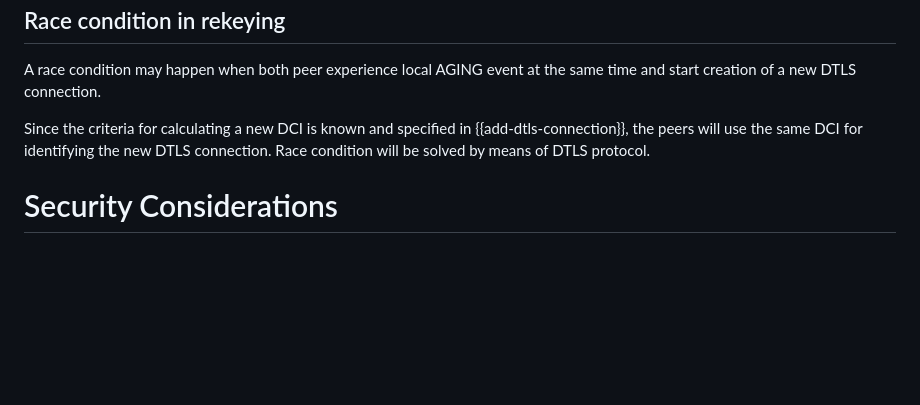
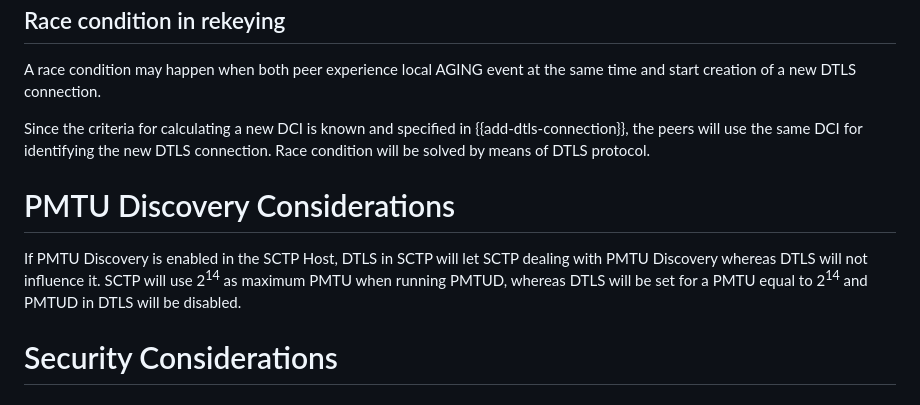
Before and after one commit to gloinul/draft-westerlund-tsvwg-sctp-crypto-dtls, a Markdown page: draft-westerlund-tsvwg-sctp-crypto-dtls.md, the part around the change. Drawn GitHub-style; blank space fills up the shorter version.

Commit message:
Added PMTUD Considerations

```diff
--- a/draft-westerlund-tsvwg-sctp-crypto-dtls.md
+++ b/draft-westerlund-tsvwg-sctp-crypto-dtls.md
@@ -741,6 +741,15 @@ in {{add-dtls-connection}}, the peers will use the same DCI for
 identifying the new DTLS connection. Race condition will be solved
 by means of DTLS protocol.
 
+# PMTU Discovery Considerations
+
+If PMTU Discovery is enabled in the SCTP Host,
+DTLS in SCTP will let SCTP dealing with PMTU Discovery whereas DTLS
+will not influence it.
+SCTP will use  2<sup>14</sup> as maximum PMTU when running PMTUD,
+whereas DTLS will be set for a PMTU equal to  2<sup>14</sup> and
+PMTUD in DTLS will be disabled.
+
 # Security Considerations
 
 ## General
```
